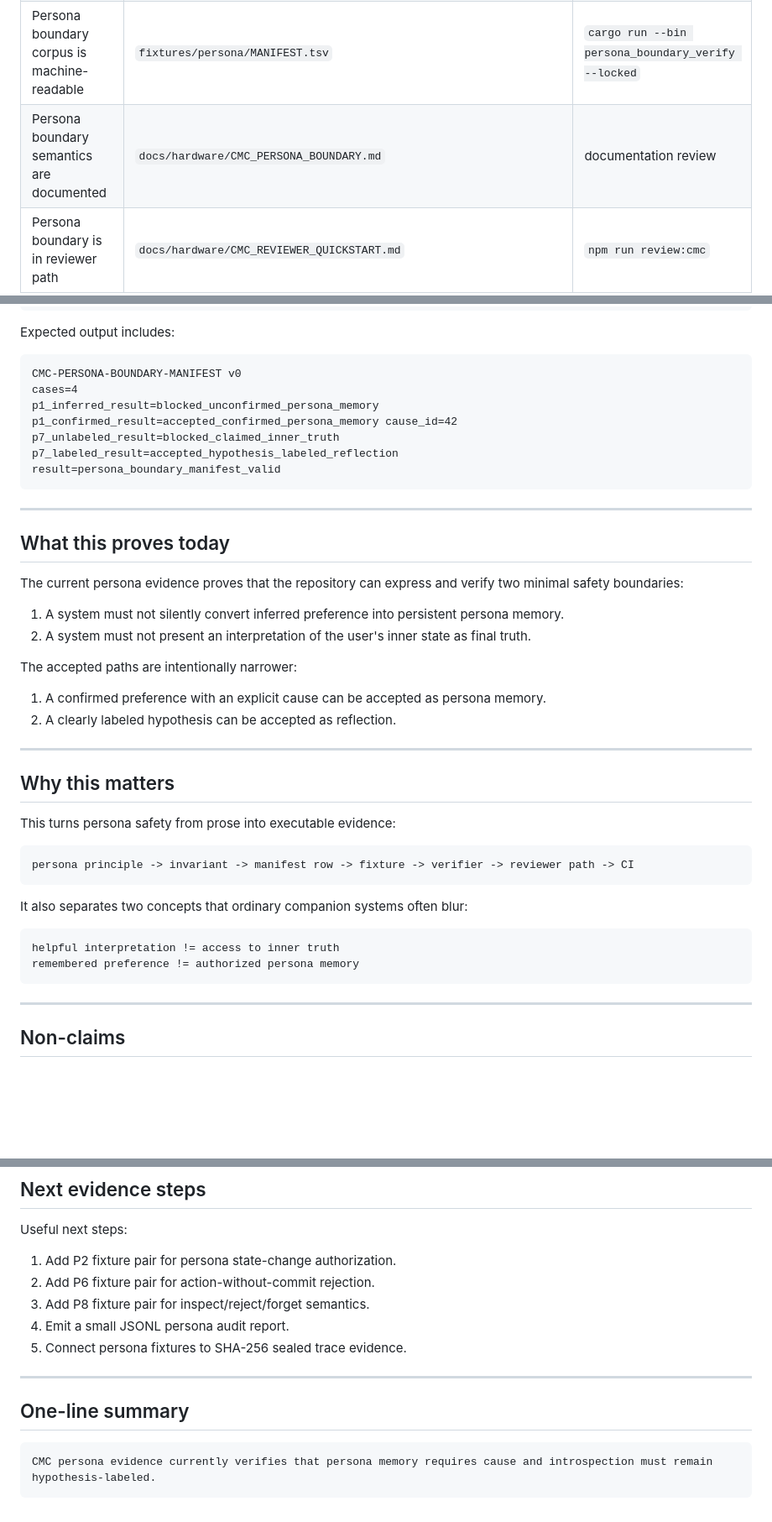
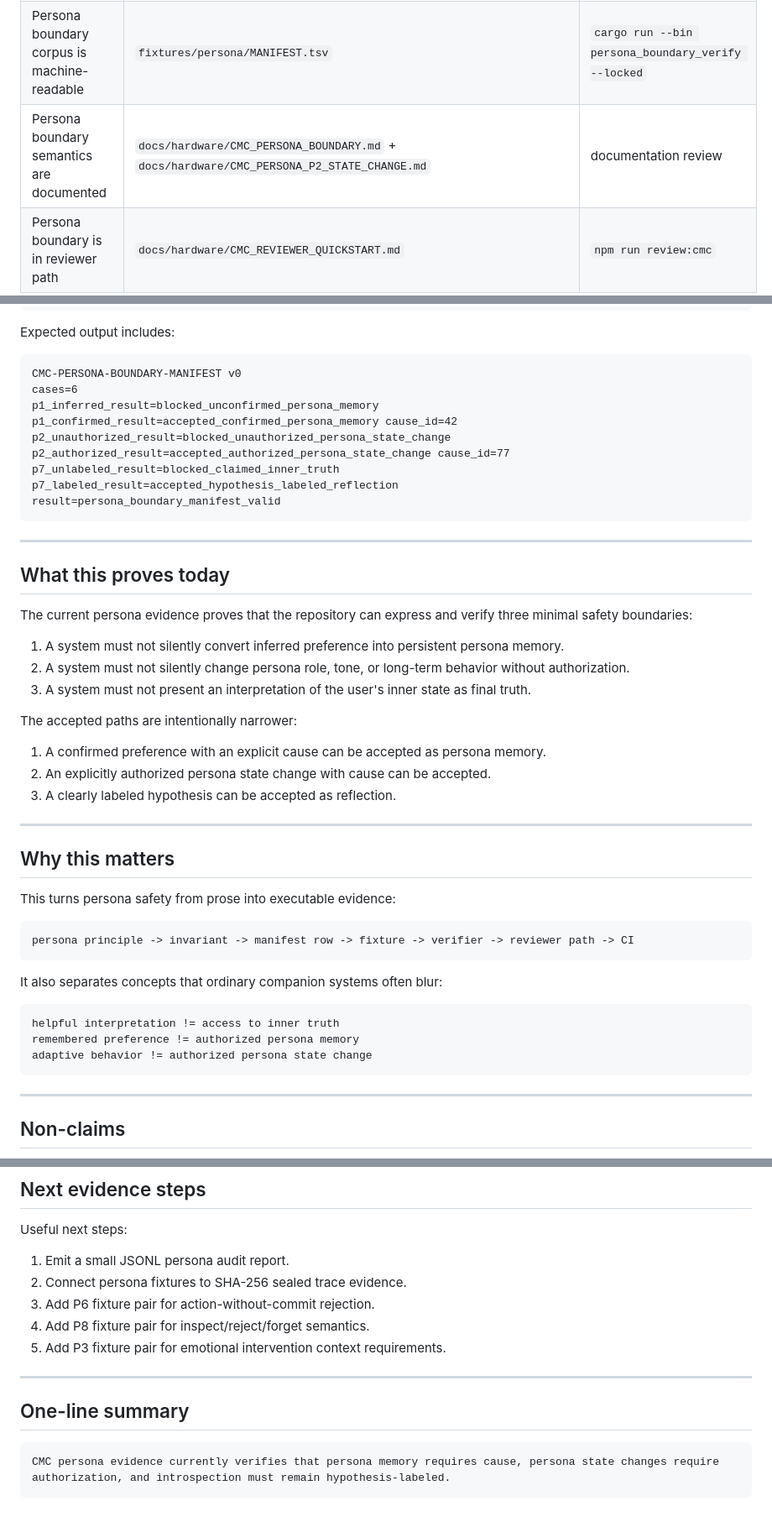
Before and after one commit to safal207/CaPU, a Markdown page: docs/hardware/CMC_PERSONA_EVIDENCE_MAP.md, 3 parts joined by grey strips. Shown at 84% size. Rendered like a GitHub page; blank space fills up the shorter version.

Commit message:
docs(cmc): sync persona evidence map with P2 executable cases

````diff
--- a/docs/hardware/CMC_PERSONA_EVIDENCE_MAP.md
+++ b/docs/hardware/CMC_PERSONA_EVIDENCE_MAP.md
@@ -48,7 +58,7 @@ The current persona corpus covers two invariants:
 | Unlabeled introspection must be rejected as claimed inner truth | `fixtures/persona/unlabeled_introspection_rejected.jsonl` | `cargo run --bin persona_boundary_verify --locked` |
 | Hypothesis-labeled introspection may be accepted as reflection | `fixtures/persona/hypothesis_labeled_introspection_accepted.jsonl` | `cargo run --bin persona_boundary_verify --locked` |
 | Persona boundary corpus is machine-readable | `fixtures/persona/MANIFEST.tsv` | `cargo run --bin persona_boundary_verify --locked` |
-| Persona boundary semantics are documented | `docs/hardware/CMC_PERSONA_BOUNDARY.md` | documentation review |
+| Persona boundary semantics are documented | `docs/hardware/CMC_PERSONA_BOUNDARY.md` + `docs/hardware/CMC_PERSONA_P2_STATE_CHANGE.md` | documentation review |
 | Persona boundary is in reviewer path | `docs/hardware/CMC_REVIEWER_QUICKSTART.md` | `npm run review:cmc` |
 | Persona boundary is in baseline status | `docs/hardware/CMC_BASELINE_STATUS.md` | documentation review |
 
@@ -95,9 +107,11 @@ Expected output includes:
 
 ```text
 CMC-PERSONA-BOUNDARY-MANIFEST v0
-cases=4
+cases=6
 p1_inferred_result=blocked_unconfirmed_persona_memory
 p1_confirmed_result=accepted_confirmed_persona_memory cause_id=42
+p2_unauthorized_result=blocked_unauthorized_persona_state_change
+p2_authorized_result=accepted_authorized_persona_state_change cause_id=77
 p7_unlabeled_result=blocked_claimed_inner_truth
 p7_labeled_result=accepted_hypothesis_labeled_reflection
 result=persona_boundary_manifest_valid
@@ -107,15 +121,17 @@ result=persona_boundary_manifest_valid
 
 ## What this proves today
 
-The current persona evidence proves that the repository can express and verify two minimal safety boundaries:
+The current persona evidence proves that the repository can express and verify three minimal safety boundaries:
 
 1. A system must not silently convert inferred preference into persistent persona memory.
-2. A system must not present an interpretation of the user's inner state as final truth.
+2. A system must not silently change persona role, tone, or long-term behavior without authorization.
+3. A system must not present an interpretation of the user's inner state as final truth.
 
 The accepted paths are intentionally narrower:
 
 1. A confirmed preference with an explicit cause can be accepted as persona memory.
-2. A clearly labeled hypothesis can be accepted as reflection.
+2. An explicitly authorized persona state change with cause can be accepted.
+3. A clearly labeled hypothesis can be accepted as reflection.
 
 ---
 
@@ -127,11 +143,12 @@ This turns persona safety from prose into executable evidence:
 persona principle -> invariant -> manifest row -> fixture -> verifier -> reviewer path -> CI
 ```
 
-It also separates two concepts that ordinary companion systems often blur:
+It also separates concepts that ordinary companion systems often blur:
 
 ```text
 helpful interpretation != access to inner truth
 remembered preference != authorized persona memory
+adaptive behavior != authorized persona state change
 ```
 
 ---
@@ -156,16 +173,16 @@ It is a narrow executable scaffold for persona-boundary legitimacy.
 
 Useful next steps:
 
-1. Add P2 fixture pair for persona state-change authorization.
-2. Add P6 fixture pair for action-without-commit rejection.
-3. Add P8 fixture pair for inspect/reject/forget semantics.
-4. Emit a small JSONL persona audit report.
-5. Connect persona fixtures to SHA-256 sealed trace evidence.
+1. Emit a small JSONL persona audit report.
+2. Connect persona fixtures to SHA-256 sealed trace evidence.
+3. Add P6 fixture pair for action-without-commit rejection.
+4. Add P8 fixture pair for inspect/reject/forget semantics.
+5. Add P3 fixture pair for emotional intervention context requirements.
 
 ---
 
 ## One-line summary
 
 ```text
-CMC persona evidence currently verifies that persona memory requires cause and introspection must remain hypothesis-labeled.
+CMC persona evidence currently verifies that persona memory requires cause, persona state changes require authorization, and introspection must remain hypothesis-labeled.
 ```
````
Also changed, not shown: other parts of docs/hardware/CMC_PERSONA_EVIDENCE_MAP.md (+13 -1 lines).
